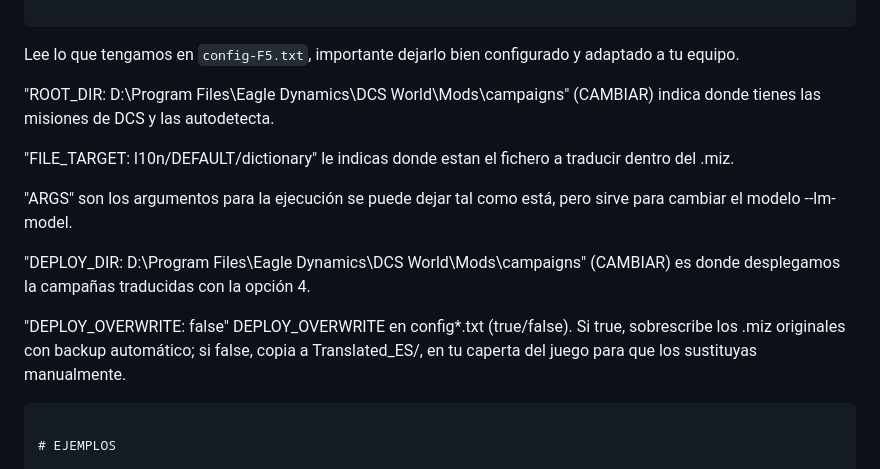
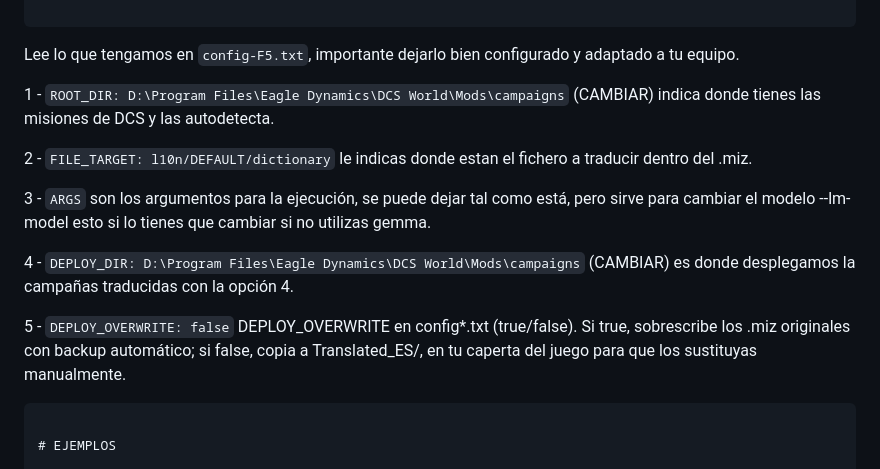
Before and after one commit to VictorGil-Ops/DCS-SPANISH-TRANSLATE-MODEL-V2, a Markdown page: README.md, the part around the change. GitHub-like rendering.

````diff
--- a/README.md
+++ b/README.md
@@ -65,15 +65,15 @@ python orquestador.py --config "config-F5.txt"
 
 Lee lo que tengamos en `config-F5.txt`, importante dejarlo bien configurado y adaptado a tu equipo.
 
-"ROOT_DIR: D:\Program Files\Eagle Dynamics\DCS World\Mods\campaigns" (CAMBIAR) indica donde tienes las misiones de DCS y las autodetecta.
+1 - `ROOT_DIR: D:\Program Files\Eagle Dynamics\DCS World\Mods\campaigns` (CAMBIAR) indica donde tienes las misiones de DCS y las autodetecta.
 
-"FILE_TARGET: l10n/DEFAULT/dictionary" le indicas donde estan el fichero a traducir dentro del .miz.
+2 - `FILE_TARGET: l10n/DEFAULT/dictionary` le indicas donde estan el fichero a traducir dentro del .miz.
 
-"ARGS" son los argumentos para la ejecución se puede dejar tal como está, pero sirve  para cambiar el modelo --lm-model.
+3 - `ARGS` son los argumentos para la ejecución, se puede dejar tal como está, pero sirve  para cambiar el modelo --lm-model esto si lo tienes que cambiar si no utilizas gemma.
 
-"DEPLOY_DIR: D:\Program Files\Eagle Dynamics\DCS World\Mods\campaigns" (CAMBIAR) es donde desplegamos la campañas traducidas con la opción 4.
+4 - `DEPLOY_DIR: D:\Program Files\Eagle Dynamics\DCS World\Mods\campaigns` (CAMBIAR) es donde desplegamos la campañas traducidas con la opción 4.
 
-"DEPLOY_OVERWRITE: false" DEPLOY_OVERWRITE en config*.txt (true/false). Si true, sobrescribe los .miz originales con backup automático; si false, copia a Translated_ES/, en tu caperta del juego para que los sustituyas manualmente.
+5 - `DEPLOY_OVERWRITE: false` DEPLOY_OVERWRITE en config*.txt (true/false). Si true, sobrescribe los .miz originales con backup automático; si false, copia a Translated_ES/, en tu caperta del juego para que los sustituyas manualmente.
 
 ```txt
 
````
